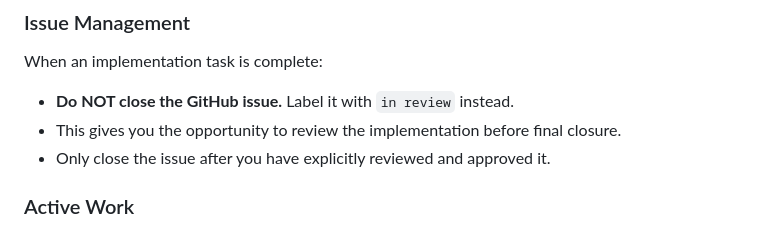
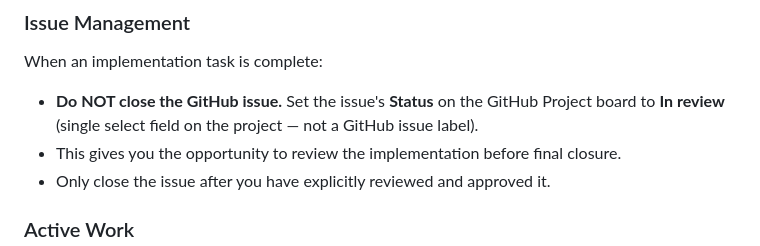
Before and after one commit to markminnoye/bpost-mcp, a Markdown page: AGENTS.md, the part around the change. Rendered like a GitHub page.

Commit message:
docs(agents): track review via GitHub Project Status, not labels
- AGENTS.md: after implementation, set project Status to In review.
- CHANGELOG.md: minor markdown consistency in existing entries.

```diff
--- a/AGENTS.md
+++ b/AGENTS.md
@@ -54,7 +54,7 @@ Plans live in `.agent/plans/`.
 ### Issue Management
 
 When an implementation task is complete:
-- **Do NOT close the GitHub issue.** Label it with `in review` instead.
+- **Do NOT close the GitHub issue.** Set the issue's **Status** on the GitHub Project board to **In review** (single select field on the project — not a GitHub issue label).
 - This gives you the opportunity to review the implementation before final closure.
 - Only close the issue after you have explicitly reviewed and approved it.
 
```
Also changed, not shown: CHANGELOG.md (+9 -9 lines).
